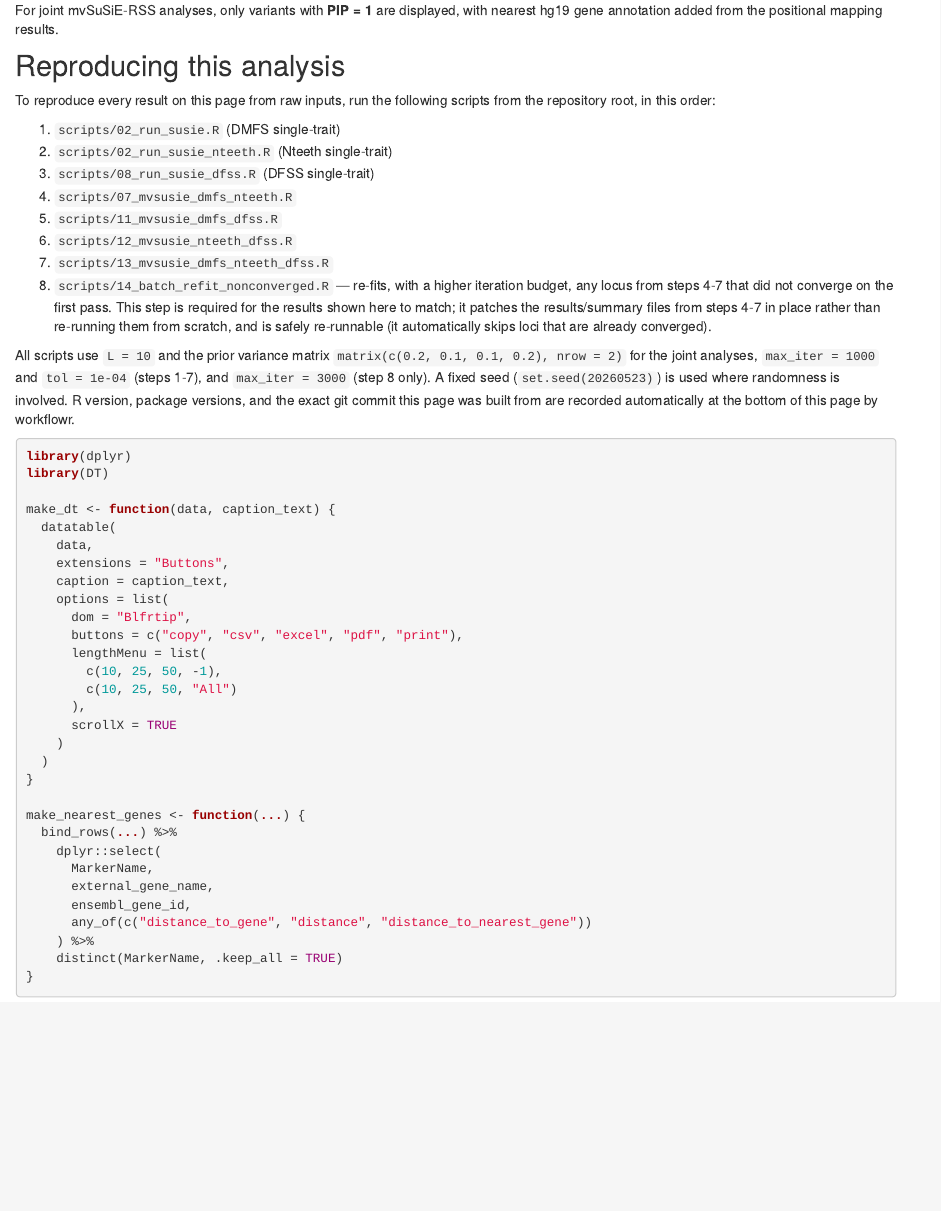
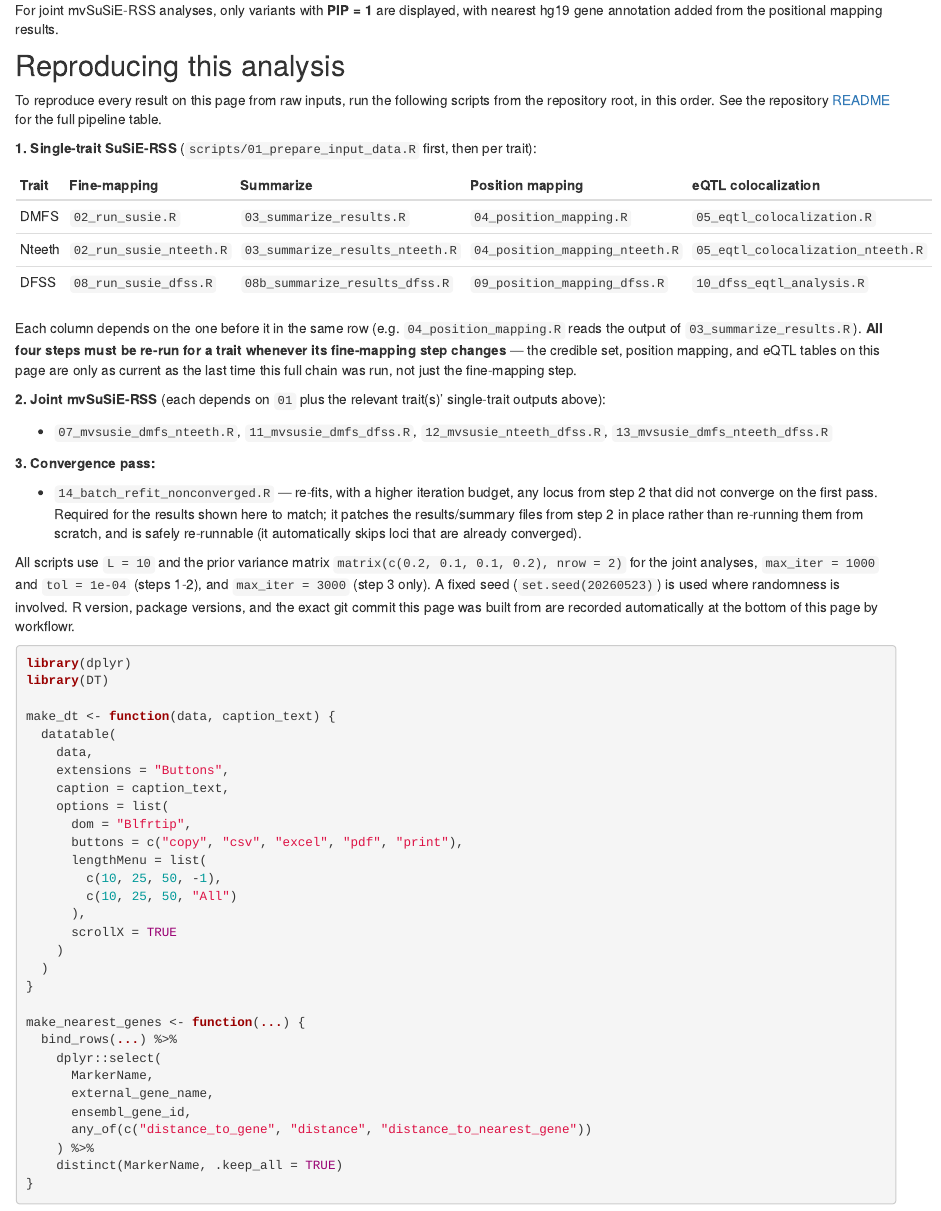
Before and after one commit to divpandey715/dental-genetics-susie, an R Markdown document (analysis/run_susier.Rmd): the page in a window 1100 px wide, from 650 px down. Rendered offline with R 4.5, knitr and Pandoc, with nearby package versions; drawn as R Markdown's standard HTML page in place of the format the file asks for.

Commit message:
Fix incomplete Reproducibility section on the site
The "Reproducing this analysis" section only listed the fine-mapping
scripts (02/08/07/11/12/13/14), omitting 01 and the entire
summarize/position-mapping/eQTL chain (03/04/05, 08b/09/10) that the
credible-set and position-mapping tables on this very page actually
depend on. Inconsistent with the README, and would have led someone
trying to reproduce results to think re-running the fine-mapping
step alone was sufficient. Now matches the README's full pipeline
table, with an explicit note that all four steps in a trait's row
must be re-run together.

````diff
--- a/analysis/run_susier.Rmd
+++ b/analysis/run_susier.Rmd
@@ -32,18 +32,27 @@ For joint mvSuSiE-RSS analyses, only variants with **PIP = 1** are displayed, wi
 
 ## Reproducing this analysis
 
-To reproduce every result on this page from raw inputs, run the following scripts from the repository root, in this order:
+To reproduce every result on this page from raw inputs, run the following scripts from the repository root, in this order. See the repository [README](https://github.com/divpandey715/dental-genetics-susie/blob/main/README.md) for the full pipeline table.
 
-1. `scripts/02_run_susie.R` (DMFS single-trait)
-2. `scripts/02_run_susie_nteeth.R` (Nteeth single-trait)
-3. `scripts/08_run_susie_dfss.R` (DFSS single-trait)
-4. `scripts/07_mvsusie_dmfs_nteeth.R`
-5. `scripts/11_mvsusie_dmfs_dfss.R`
-6. `scripts/12_mvsusie_nteeth_dfss.R`
-7. `scripts/13_mvsusie_dmfs_nteeth_dfss.R`
-8. `scripts/14_batch_refit_nonconverged.R` — re-fits, with a higher iteration budget, any locus from steps 4-7 that did not converge on the first pass. This step is required for the results shown here to match; it patches the results/summary files from steps 4-7 in place rather than re-running them from scratch, and is safely re-runnable (it automatically skips loci that are already converged).
+**1. Single-trait SuSiE-RSS** (`scripts/01_prepare_input_data.R` first, then per trait):
 
-All scripts use `L = 10` and the prior variance matrix `matrix(c(0.2, 0.1, 0.1, 0.2), nrow = 2)` for the joint analyses, `max_iter = 1000` and `tol = 1e-04` (steps 1-7), and `max_iter = 3000` (step 8 only). A fixed seed (`set.seed(20260523)`) is used where randomness is involved. R version, package versions, and the exact git commit this page was built from are recorded automatically at the bottom of this page by workflowr.
+| Trait | Fine-mapping | Summarize | Position mapping | eQTL colocalization |
+|---|---|---|---|---|
+| DMFS | `02_run_susie.R` | `03_summarize_results.R` | `04_position_mapping.R` | `05_eqtl_colocalization.R` |
+| Nteeth | `02_run_susie_nteeth.R` | `03_summarize_results_nteeth.R` | `04_position_mapping_nteeth.R` | `05_eqtl_colocalization_nteeth.R` |
+| DFSS | `08_run_susie_dfss.R` | `08b_summarize_results_dfss.R` | `09_position_mapping_dfss.R` | `10_dfss_eqtl_analysis.R` |
+
+Each column depends on the one before it in the same row (e.g. `04_position_mapping.R` reads the output of `03_summarize_results.R`). **All four steps must be re-run for a trait whenever its fine-mapping step changes** — the credible set, position mapping, and eQTL tables on this page are only as current as the last time this full chain was run, not just the fine-mapping step.
+
+**2. Joint mvSuSiE-RSS** (each depends on `01` plus the relevant trait(s)' single-trait outputs above):
+
+- `07_mvsusie_dmfs_nteeth.R`, `11_mvsusie_dmfs_dfss.R`, `12_mvsusie_nteeth_dfss.R`, `13_mvsusie_dmfs_nteeth_dfss.R`
+
+**3. Convergence pass:**
+
+- `14_batch_refit_nonconverged.R` — re-fits, with a higher iteration budget, any locus from step 2 that did not converge on the first pass. Required for the results shown here to match; it patches the results/summary files from step 2 in place rather than re-running them from scratch, and is safely re-runnable (it automatically skips loci that are already converged).
+
+All scripts use `L = 10` and the prior variance matrix `matrix(c(0.2, 0.1, 0.1, 0.2), nrow = 2)` for the joint analyses, `max_iter = 1000` and `tol = 1e-04` (steps 1-2), and `max_iter = 3000` (step 3 only). A fixed seed (`set.seed(20260523)`) is used where randomness is involved. R version, package versions, and the exact git commit this page was built from are recorded automatically at the bottom of this page by workflowr.
 
 ```{r setup, echo=TRUE, message=FALSE, warning=FALSE}
 library(dplyr)
````
